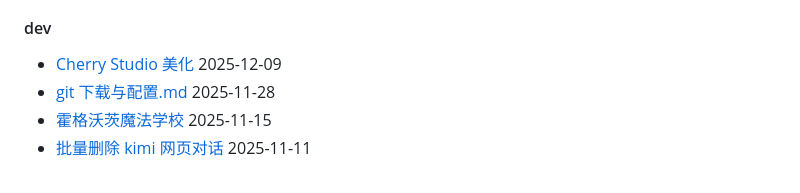
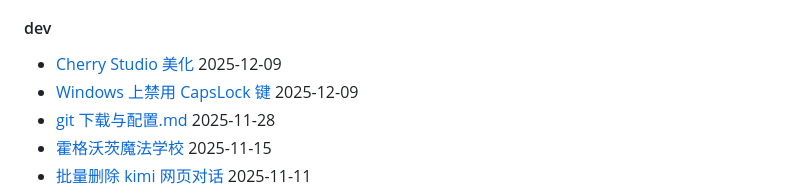
Before and after one commit to ZhuBaiwan-oOZZXX/PurePage, a Markdown page: index.md, the part around the change. Rendered like a GitHub page.

```diff
--- a/index.md
+++ b/index.md
@@ -15,6 +15,7 @@
 
 #### dev
   - [Cherry Studio 美化](#note/dev/Cherry%20Studio%20美化.md) 2025-12-09
+  - [Windows 上禁用 CapsLock 键](#note/dev/Windows%20上禁用%20CapsLock%20键.md) 2025-12-09
   - [git 下载与配置.md](#note/dev/git%20下载与配置.md) 2025-11-28
   - [霍格沃茨魔法学校](#note/dev/霍格沃茨魔法学校.md) 2025-11-15
   - [批量删除 kimi 网页对话](#note/dev/批量删除%20kimi%20网页对话.md) 2025-11-11
```
Also changed, not shown: note/dev/Windows 上禁用 CapsLock 键.md (added, +74 -0 lines), assets/注册表Keyboard.png (added), assets/禁用CapsLock.png (added), 1 other file.
